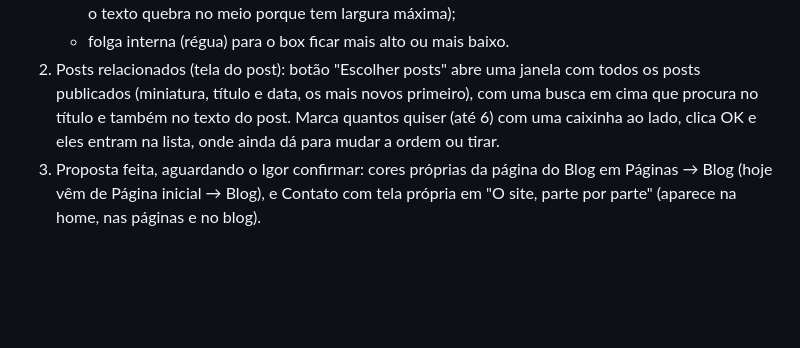
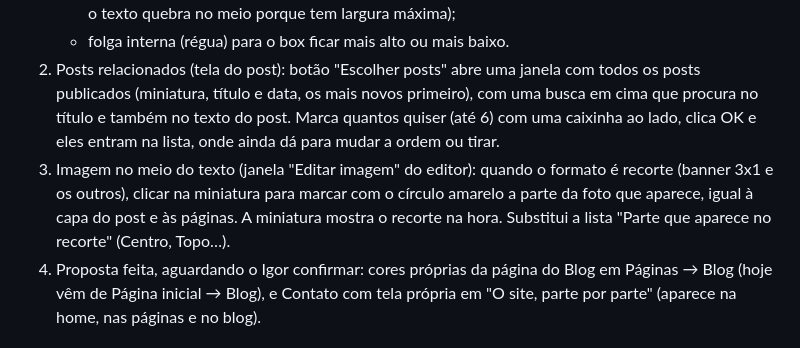
Before and after one commit to igorjornal/arquivosapucai, a Markdown page: PENDENCIAS.md, the part around the change. GitHub-like rendering; blank space fills up the shorter version.

Commit message:
Pendências: ponto da foto no recorte das imagens do editor
Co-Authored-By: Claude Opus 5.5 <noreply@anthropic.com>
Claude-Session: https://claude.ai/code/session_01BMWtRbQTBGTv7QvCQcFm1z

```diff
--- a/PENDENCIAS.md
+++ b/PENDENCIAS.md
@@ -41,6 +41,7 @@ Feito: título e texto da página /blog editáveis em Páginas → Blog (com fon
    - largura: o box ocupa a largura toda (igual à barra de categorias) e o texto vai até o fim do box (hoje o texto quebra no meio porque tem largura máxima);
    - folga interna (régua) para o box ficar mais alto ou mais baixo.
 3. Posts relacionados (tela do post): botão "Escolher posts" abre uma janela com todos os posts publicados (miniatura, título e data, os mais novos primeiro), com uma busca em cima que procura no título e também no texto do post. Marca quantos quiser (até 6) com uma caixinha ao lado, clica OK e eles entram na lista, onde ainda dá para mudar a ordem ou tirar.
+4. Imagem no meio do texto (janela "Editar imagem" do editor): quando o formato é recorte (banner 3x1 e os outros), clicar na miniatura para marcar com o círculo amarelo a parte da foto que aparece, igual à capa do post e às páginas. A miniatura mostra o recorte na hora. Substitui a lista "Parte que aparece no recorte" (Centro, Topo…).
 2. Proposta feita, aguardando o Igor confirmar: cores próprias da página do Blog em Páginas → Blog (hoje vêm de Página inicial → Blog), e Contato com tela própria em "O site, parte por parte" (aparece na home, nas páginas e no blog).
 
 ## A resolver
```
